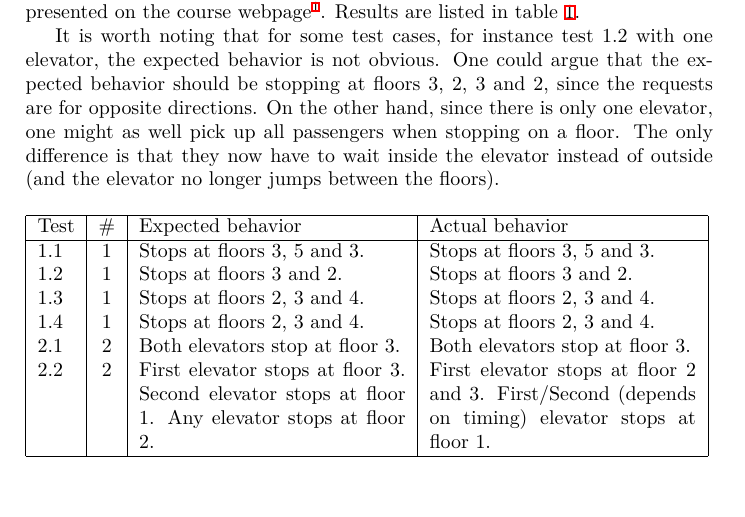
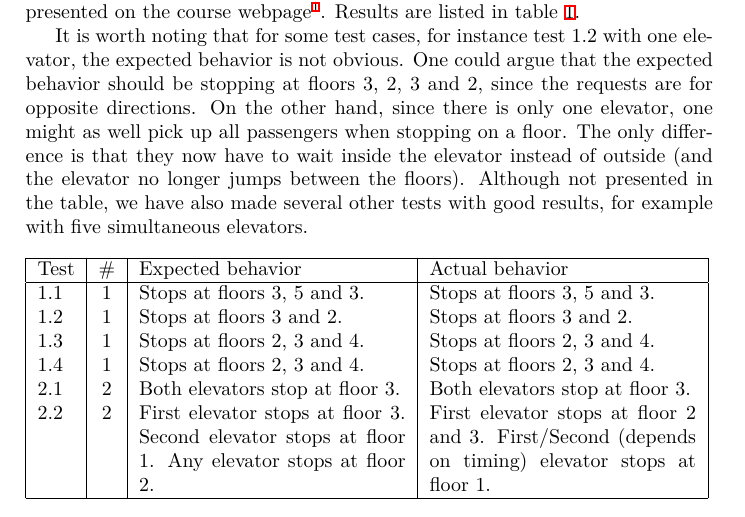
Before and after one commit to tobiasbexelius/pps14project, a LaTeX document (report.tex): part of page 4 of 5, cut so that both start at the same text, the shorter picture padded with empty space. Compiled offline with XeLaTeX.

Commit message:
added comment about 5 elevators test

```diff
--- a/report.tex
+++ b/report.tex
@@ -171,7 +171,7 @@ expected behavior should be stopping at floors 3, 2, 3 and 2, since the requests
 are for opposite directions. On the other hand, since there is only one
 elevator, one might as well pick up all passengers when stopping on a floor. The
 only difference is that they now have to wait inside the elevator instead of
-outside (and the elevator no longer jumps between the floors).
+outside (and the elevator no longer jumps between the floors). Although not presented in the table, we have also made several other tests with good results, for example with five simultaneous elevators.
 
 \begin{table}[h]
     \begin{tabular}{| l | c | p{4.7cm} | p{4.7cm} |}
```
